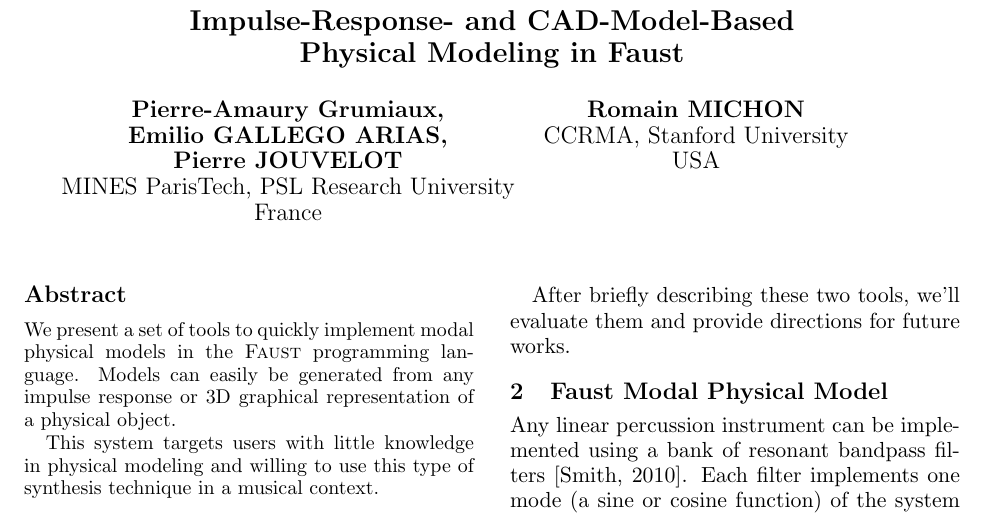
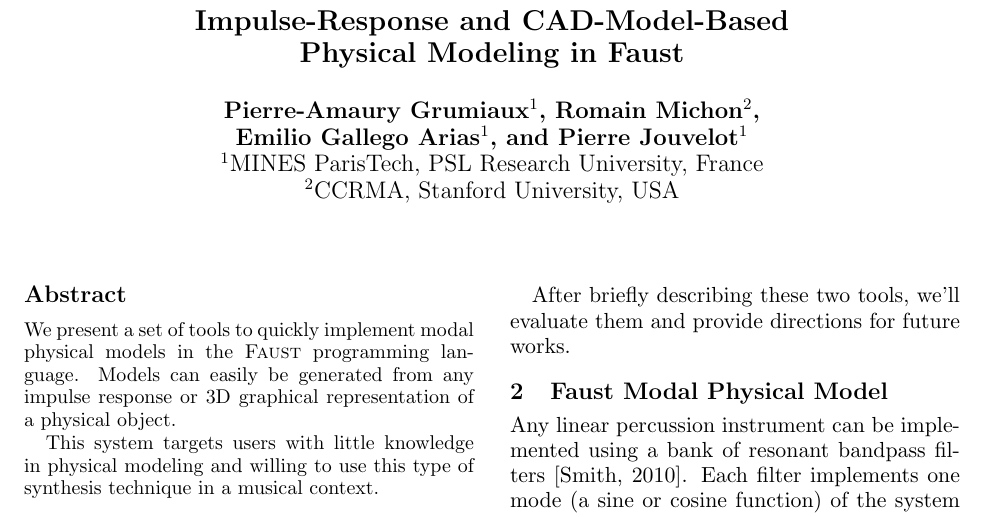
Before and after one commit to rmichon/pmFaust, a LaTeX paper (documentation/LAC17/lac2017.tex): part of page 1 of 3, cut so that both start at the same text. Compiled offline with pdfLaTeX.

Commit message:
Final polish on LAC paper

```diff
--- a/documentation/LAC17/lac2017.tex
+++ b/documentation/LAC17/lac2017.tex
@@ -3,32 +3,33 @@
 \usepackage{graphicx}
 \usepackage{listings}
 \usepackage{courier}
+\usepackage{url}
 \lstset{basicstyle=\footnotesize\ttfamily,breaklines=true}
 
 \sloppy
 \newenvironment{contentsmall}{\small}
 
-\title{Impulse-Response- and CAD-Model-Based \\ Physical Modeling in Faust}
+\title{Impulse-Response and CAD-Model-Based \\ Physical Modeling in Faust}
 
 %see lac2015.sty for how to format multiple authors!
+\author
+{Pierre-Amaury Grumiaux${}^1$, Romain Michon${}^2$,\\
+\textbf{Emilio Gallego Arias}${}^1$\textbf{, and Pierre Jouvelot}${}^1$
+\\ ${}^1$MINES ParisTech, PSL Research University, France
+\\ ${}^2$CCRMA, Stanford University, USA
+}
+
 %\author
-%{Pierre-Amaury GRUMIAUX${}^1$, Romain MICHON${}^2$,\\
-%\textbf{Emilio GALLEGO ARIAS}${}^1$\textbf{, and Pierre JOUVELOT}${}^1$
-%\\ ${}^1$MINES ParisTech, PSL Research University, France
-%\\ ${}^2$CCRMA, Stanford University, USA
+%{Pierre-Amaury Grumiaux,
+%	\\\textbf{Emilio Gallego Arias,}
+%	\\\textbf{Pierre Jouvelot}
+%	\\ MINES ParisTech, PSL Research University
+%	\\ France
+%	\And
+%	Romain Michon
+%	\\ CCRMA, Stanford University
+%	\\ USA
 %}
-
-\author
-{Pierre-Amaury Grumiaux,
-	\\\textbf{Emilio GALLEGO ARIAS,}
-	\\\textbf{Pierre JOUVELOT}
-	\\ MINES ParisTech, PSL Research University
-	\\ France
-	\And
-	Romain MICHON
-	\\ CCRMA, Stanford University
-	\\ USA
-}
 
 \newcommand{\f}{\textsc{Faust}}
 
```
Also changed, not shown: documentation/LAC17/lac2017.tex (2 more changed lines), 1 other file.
